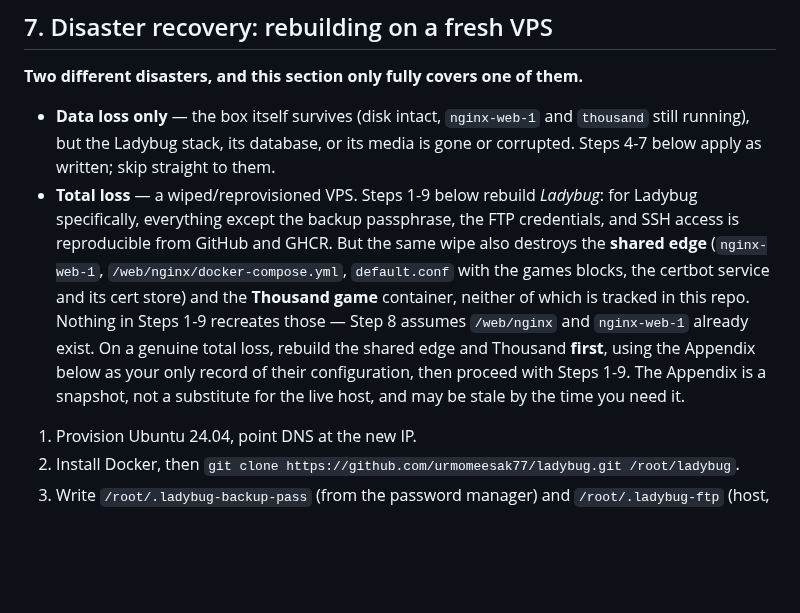
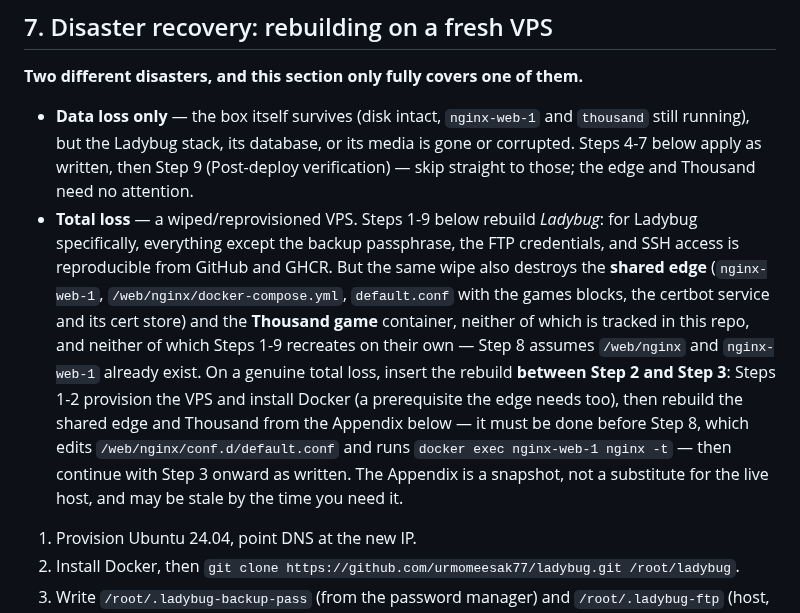
Before and after one commit to urmomeesak77/ladybug, a Markdown page: docs/DEPLOYMENT.md, the part around the change. Rendered like a GitHub page; blank space fills up the shorter version.

Commit message:
docs(deploy): fix impossible DR step ordering, restore Step 9 to data-loss branch
Second review round on the DR section found one new Important defect
introduced by the previous fix:

- The total-loss branch said to rebuild the shared edge/Thousand "first,
  then proceed with Steps 1-9" -- read literally that asks the operator to
  stand up an nginx container before Step 1 has even provisioned the VPS.
  Reworded to place the insertion point explicitly "between Step 2 and
  Step 3": Steps 1-2 provision the box and install Docker (a prerequisite
  the edge rebuild needs too), the edge/Thousand rebuild from the Appendix
  happens next (before Step 8, which edits default.conf and execs into
  nginx-web-1), then Step 3 onward proceeds as written.

- The data-loss-only branch said "Steps 4-7 apply as written; skip straight
  to them," silently dropping Step 9 (Post-deploy verification). Verifying
  after a data-loss recovery matters as much as after a total loss --
  included Step 9 in that branch.

Co-Authored-By: Claude Opus 5 <noreply@anthropic.com>

```diff
--- a/docs/DEPLOYMENT.md
+++ b/docs/DEPLOYMENT.md
@@ -241,20 +241,25 @@ passphrase that decrypts every backup lives only in
 
 - **Data loss only** — the box itself survives (disk intact, `nginx-web-1` and
   `thousand` still running), but the Ladybug stack, its database, or its media
-  is gone or corrupted. Steps 4-7 below apply as written; skip straight to
-  them.
+  is gone or corrupted. Steps 4-7 below apply as written, then Step 9
+  (Post-deploy verification) — skip straight to those; the edge and Thousand
+  need no attention.
 - **Total loss** — a wiped/reprovisioned VPS. Steps 1-9 below rebuild
   *Ladybug*: for Ladybug specifically, everything except the backup
   passphrase, the FTP credentials, and SSH access is reproducible from GitHub
   and GHCR. But the same wipe also destroys the **shared edge**
   (`nginx-web-1`, `/web/nginx/docker-compose.yml`, `default.conf` with the
   games blocks, the certbot service and its cert store) and the **Thousand
-  game** container, neither of which is tracked in this repo. Nothing in
-  Steps 1-9 recreates those — Step 8 assumes `/web/nginx` and `nginx-web-1`
-  already exist. On a genuine total loss, rebuild the shared edge and Thousand
-  **first**, using the Appendix below as your only record of their
-  configuration, then proceed with Steps 1-9. The Appendix is a snapshot, not
-  a substitute for the live host, and may be stale by the time you need it.
+  game** container, neither of which is tracked in this repo, and neither of
+  which Steps 1-9 recreates on their own — Step 8 assumes `/web/nginx` and
+  `nginx-web-1` already exist. On a genuine total loss, insert the rebuild
+  **between Step 2 and Step 3**: Steps 1-2 provision the VPS and install
+  Docker (a prerequisite the edge needs too), then rebuild the shared edge and
+  Thousand from the Appendix below — it must be done before Step 8, which
+  edits `/web/nginx/conf.d/default.conf` and runs `docker exec nginx-web-1
+  nginx -t` — then continue with Step 3 onward as written. The Appendix is a
+  snapshot, not a substitute for the live host, and may be stale by the time
+  you need it.
 
 1. Provision Ubuntu 24.04, point DNS at the new IP.
 2. Install Docker, then `git clone https://github.com/urmomeesak77/ladybug.git /root/ladybug`.
```
